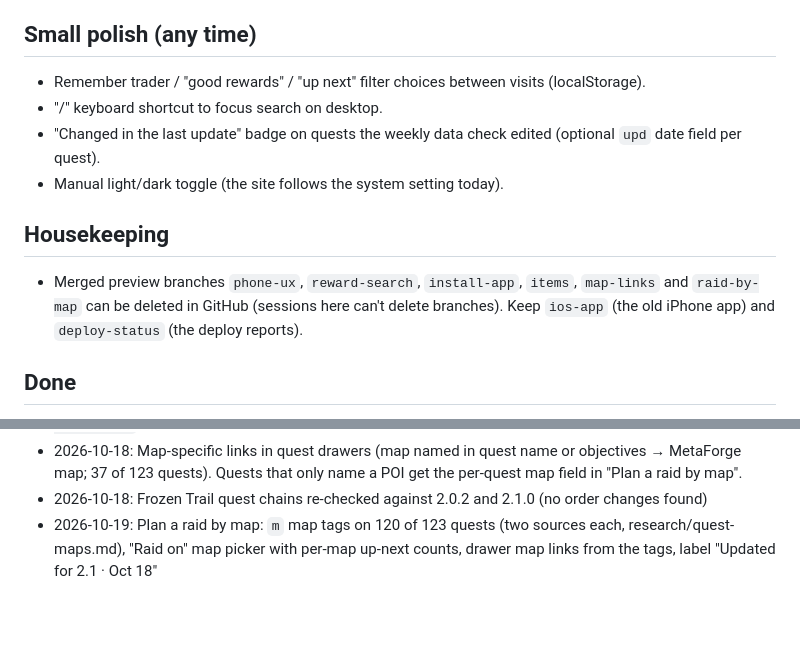
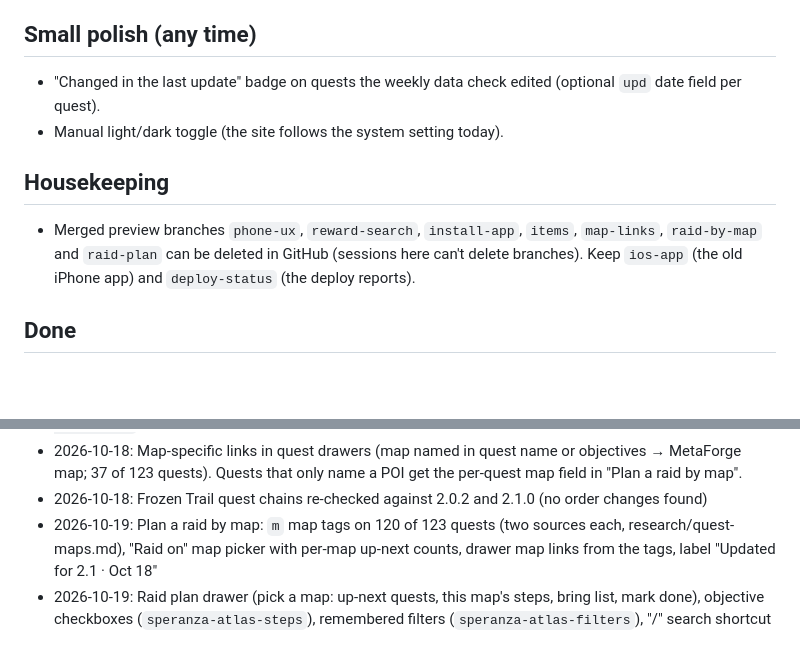
Before and after one commit to rossalv/speranza-quest-atlas, a Markdown page: ROADMAP.md, 2 parts joined by grey strips. GitHub-like rendering; blank space fills up the shorter version.

Commit message:
Roadmap: raid plan and objective checkboxes shipped
Co-Authored-By: Claude Opus 5.5 <noreply@anthropic.com>
Claude-Session: https://claude.ai/code/session_01TyUTs8vNAb6hy3HdKu5mFQ

```diff
--- a/ROADMAP.md
+++ b/ROADMAP.md
@@ -47,14 +47,12 @@ move it to "Done" with the date.
 - Effort: small.
 
 ## Small polish (any time)
-- Remember trader / "good rewards" / "up next" filter choices between visits (localStorage).
-- "/" keyboard shortcut to focus search on desktop.
 - "Changed in the last update" badge on quests the weekly data check edited (optional
   `upd` date field per quest).
 - Manual light/dark toggle (the site follows the system setting today).
 
 ## Housekeeping
-- Merged preview branches `phone-ux`, `reward-search`, `install-app`, `items`, `map-links` and `raid-by-map` can be deleted
+- Merged preview branches `phone-ux`, `reward-search`, `install-app`, `items`, `map-links`, `raid-by-map` and `raid-plan` can be deleted
   in GitHub (sessions here can't delete branches). Keep `ios-app` (the old iPhone app)
   and `deploy-status` (the deploy reports).
 
@@ -71,3 +69,4 @@ move it to "Done" with the date.
 - 2026-10-18: Map-specific links in quest drawers (map named in quest name or objectives → MetaForge map; 37 of 123 quests). Quests that only name a POI get the per-quest map field in "Plan a raid by map".
 - 2026-10-18: Frozen Trail quest chains re-checked against 2.0.2 and 2.1.0 (no order changes found)
 - 2026-10-19: Plan a raid by map: `m` map tags on 120 of 123 quests (two sources each, research/quest-maps.md), "Raid on" map picker with per-map up-next counts, drawer map links from the tags, label "Updated for 2.1 · Oct 18"
+- 2026-10-19: Raid plan drawer (pick a map: up-next quests, this map's steps, bring list, mark done), objective checkboxes (`speranza-atlas-steps`), remembered filters (`speranza-atlas-filters`), "/" search shortcut
```
